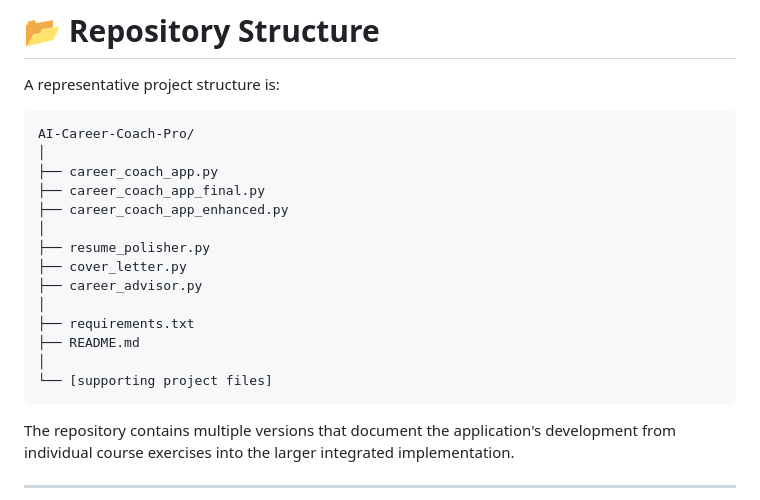
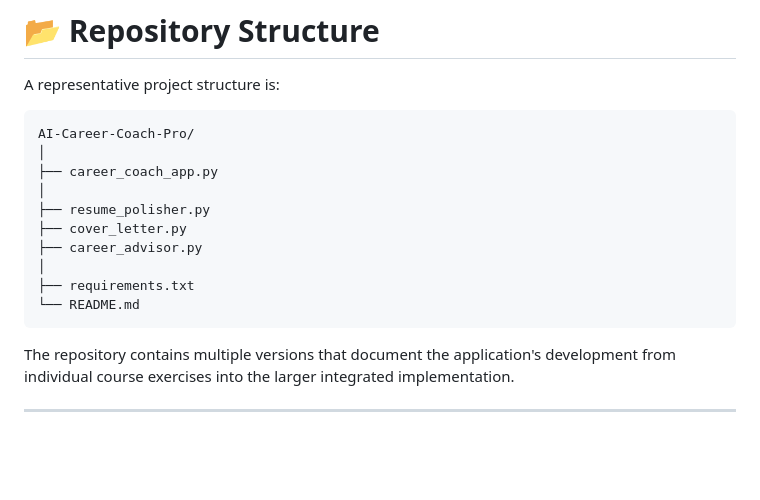
Before and after one commit to GC2407CIZV/Projects, a Markdown page: AI Career Coach App/README.md, the part around the change. GitHub-like rendering; blank space fills up the shorter version.

````diff
--- a/AI Career Coach App/README.md
+++ b/AI Career Coach App/README.md
@@ -691,17 +691,13 @@ A representative project structure is:
 AI-Career-Coach-Pro/
 │
 ├── career_coach_app.py
-├── career_coach_app_final.py
-├── career_coach_app_enhanced.py
 │
 ├── resume_polisher.py
 ├── cover_letter.py
 ├── career_advisor.py
 │
 ├── requirements.txt
-├── README.md
-│
-└── [supporting project files]
+└── README.md
 ```
 
 The repository contains multiple versions that document the application's development from individual course exercises into the larger integrated implementation.
````
